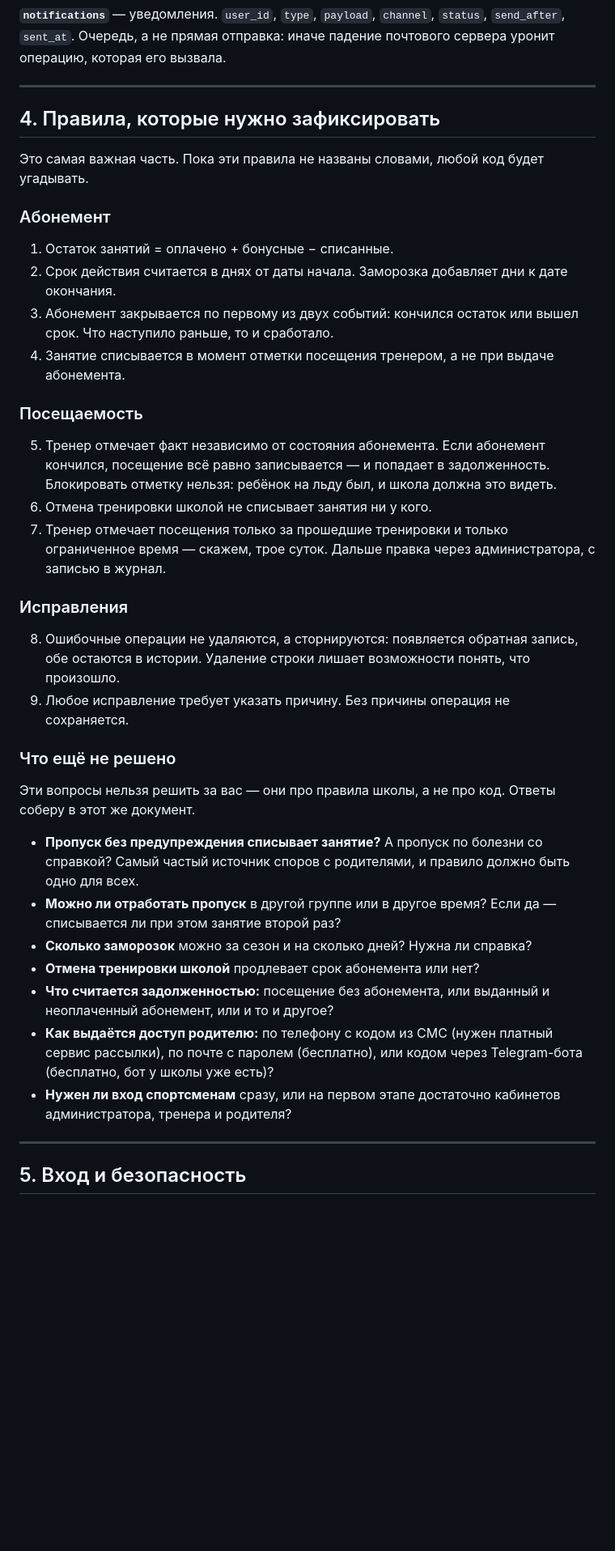
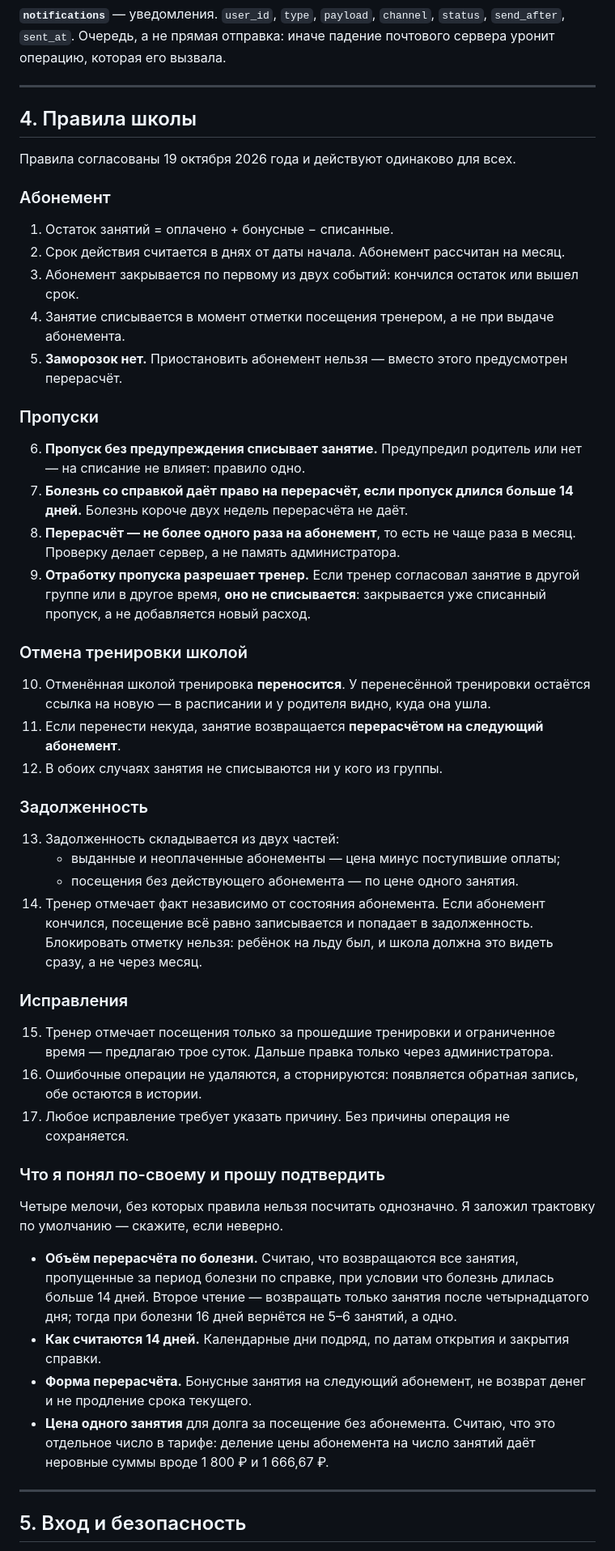
Before and after one commit to multitabs78/ice-imperia, a Markdown page: docs/cabinet/spec.md, the part around one of its changes. Shown at 81% size. Rendered like a GitHub page; blank space fills up the shorter version.

```diff
--- a/docs/cabinet/spec.md
+++ b/docs/cabinet/spec.md
@@ -185,58 +207,78 @@
 
 ---
 
-## 4. Правила, которые нужно зафиксировать
+## 4. Правила школы
 
-Это самая важная часть. Пока эти правила не названы словами, любой код будет
-угадывать.
+Правила согласованы 19 октября 2026 года и действуют одинаково для всех.
 
 ### Абонемент
 
 1. Остаток занятий = оплачено + бонусные − списанные.
-2. Срок действия считается в днях от даты начала. Заморозка добавляет дни
-   к дате окончания.
+2. Срок действия считается в днях от даты начала. Абонемент рассчитан
+   на месяц.
 3. Абонемент закрывается по первому из двух событий: кончился остаток или
-   вышел срок. Что наступило раньше, то и сработало.
+   вышел срок.
 4. Занятие списывается в момент отметки посещения тренером, а не при выдаче
    абонемента.
+5. **Заморозок нет.** Приостановить абонемент нельзя — вместо этого
+   предусмотрен перерасчёт.
 
-### Посещаемость
+### Пропуски
 
-5. Тренер отмечает факт независимо от состояния абонемента. Если абонемент
-   кончился, посещение всё равно записывается — и попадает в задолженность.
-   Блокировать отметку нельзя: ребёнок на льду был, и школа должна это видеть.
-6. Отмена тренировки школой не списывает занятия ни у кого.
-7. Тренер отмечает посещения только за прошедшие тренировки и только
-   ограниченное время — скажем, трое суток. Дальше правка через администратора,
-   с записью в журнал.
+6. **Пропуск без предупреждения списывает занятие.** Предупредил родитель
+   или нет — на списание не влияет: правило одно.
+7. **Болезнь со справкой даёт право на перерасчёт, если пропуск длился
+   больше 14 дней.** Болезнь короче двух недель перерасчёта не даёт.
+8. **Перерасчёт — не более одного раза на абонемент**, то есть не чаще
+   раза в месяц. Проверку делает сервер, а не память администратора.
+9. **Отработку пропуска разрешает тренер.** Если тренер согласовал занятие
+   в другой группе или в другое время, **оно не списывается**: закрывается
+   уже списанный пропуск, а не добавляется новый расход.
+
+### Отмена тренировки школой
+
+10. Отменённая школой тренировка **переносится**. У перенесённой тренировки
+    остаётся ссылка на новую — в расписании и у родителя видно, куда она ушла.
+11. Если перенести некуда, занятие возвращается **перерасчётом на следующий
+    абонемент**.
+12. В обоих случаях занятия не списываются ни у кого из группы.
+
+### Задолженность
+
+13. Задолженность складывается из двух частей:
+    - выданные и неоплаченные абонементы — цена минус поступившие оплаты;
+    - посещения без действующего абонемента — по цене одного занятия.
+14. Тренер отмечает факт независимо от состояния абонемента. Если абонемент
+    кончился, посещение всё равно записывается и попадает в задолженность.
+    Блокировать отметку нельзя: ребёнок на льду был, и школа должна это
+    видеть сразу, а не через месяц.
 
 ### Исправления
 
-8. Ошибочные операции не удаляются, а сторнируются: появляется обратная
-   запись, обе остаются в истории. Удаление строки лишает возможности понять,
-   что произошло.
-9. Любое исправление требует указать причину. Без причины операция
-   не сохраняется.
+15. Тренер отмечает посещения только за прошедшие тренировки и ограниченное
+    время — предлагаю трое суток. Дальше правка только через администратора.
+16. Ошибочные операции не удаляются, а сторнируются: появляется обратная
+    запись, обе остаются в истории.
+17. Любое исправление требует указать причину. Без причины операция
+    не сохраняется.
 
-### Что ещё не решено
+### Что я понял по-своему и прошу подтвердить
 
-Эти вопросы нельзя решить за вас — они про правила школы, а не про код.
-Ответы соберу в этот же документ.
+Четыре мелочи, без которых правила нельзя посчитать однозначно. Я заложил
+трактовку по умолчанию — скажите, если неверно.
 
-- **Пропуск без предупреждения списывает занятие?** А пропуск по болезни
-  со справкой? Самый частый источник споров с родителями, и правило должно
-  быть одно для всех.
-- **Можно ли отработать пропуск** в другой группе или в другое время?
-  Если да — списывается ли при этом занятие второй раз?
-- **Сколько заморозок** можно за сезон и на сколько дней? Нужна ли справка?
-- **Отмена тренировки школой** продлевает срок абонемента или нет?
-- **Что считается задолженностью:** посещение без абонемента, или выданный
-  и неоплаченный абонемент, или и то и другое?
-- **Как выдаётся доступ родителю:** по телефону с кодом из СМС (нужен платный
-  сервис рассылки), по почте с паролем (бесплатно), или кодом через
-  Telegram-бота (бесплатно, бот у школы уже есть)?
-- **Нужен ли вход спортсменам** сразу, или на первом этапе достаточно
-  кабинетов администратора, тренера и родителя?
+- **Объём перерасчёта по болезни.** Считаю, что возвращаются все занятия,
+  пропущенные за период болезни по справке, при условии что болезнь длилась
+  больше 14 дней. Второе чтение — возвращать только занятия после
+  четырнадцатого дня; тогда при болезни 16 дней вернётся не 5–6 занятий,
+  а одно.
+- **Как считаются 14 дней.** Календарные дни подряд, по датам открытия
+  и закрытия справки.
+- **Форма перерасчёта.** Бонусные занятия на следующий абонемент, не возврат
+  денег и не продление срока текущего.
+- **Цена одного занятия** для долга за посещение без абонемента. Считаю,
+  что это отдельное число в тарифе: деление цены абонемента на число занятий
+  даёт неровные суммы вроде 1 800 ₽ и 1 666,67 ₽.
 
 ---
 
```
Also changed, not shown: other parts of docs/cabinet/spec.md (+94 -47 lines).
